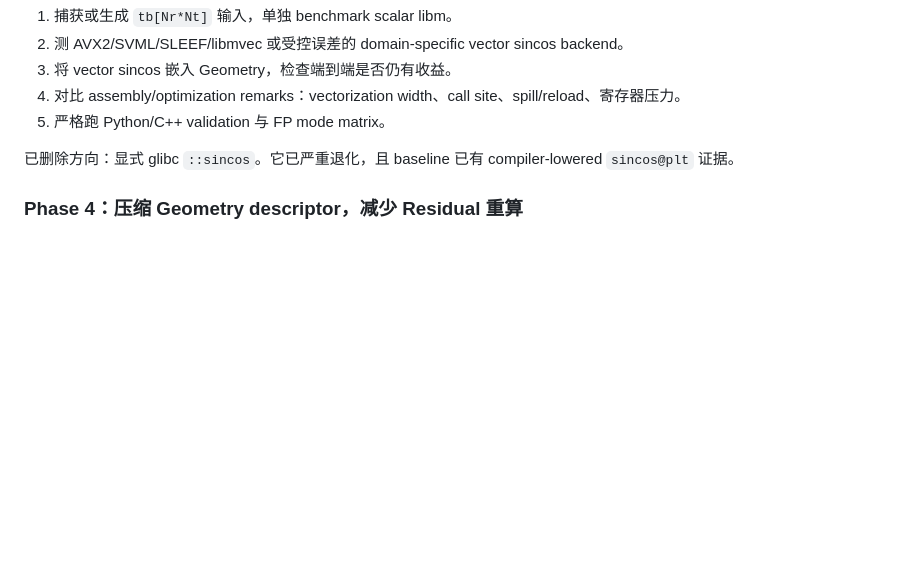
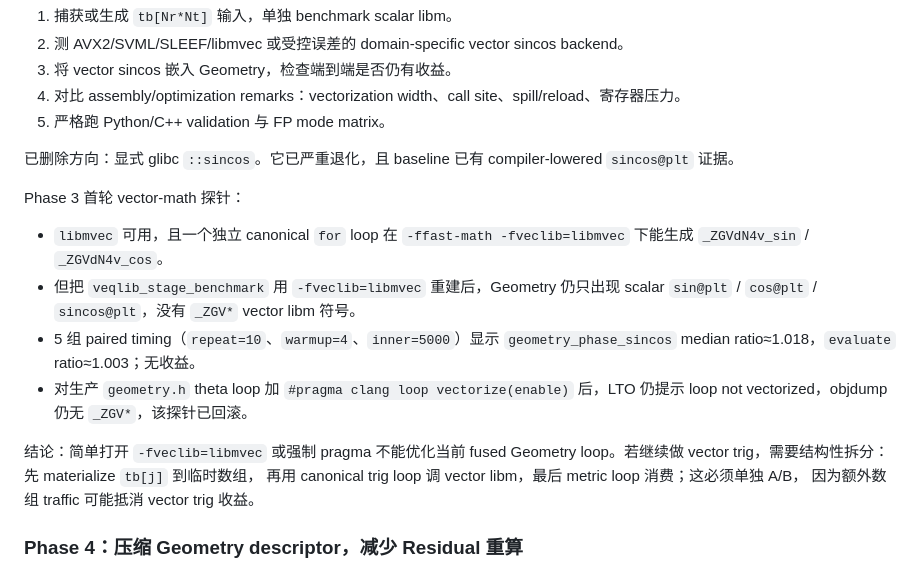
Before and after one commit to zhangtakeda/veqpy, a Markdown page: Notes.md, the part around the change. Drawn GitHub-style; blank space fills up the shorter version.

```diff
--- a/Notes.md
+++ b/Notes.md
@@ -507,6 +507,22 @@ store 本身不再是最大桶。
 
 已删除方向：显式 glibc `::sincos`。它已严重退化，且 baseline 已有 compiler-lowered `sincos@plt` 证据。
 
+Phase 3 首轮 vector-math 探针：
+
+- `libmvec` 可用，且一个独立 canonical `for` loop 在
+  `-ffast-math -fveclib=libmvec` 下能生成 `_ZGVdN4v_sin` / `_ZGVdN4v_cos`。
+- 但把 `veqlib_stage_benchmark` 用 `-fveclib=libmvec` 重建后，Geometry 仍只出现
+  scalar `sin@plt` / `cos@plt` / `sincos@plt`，没有 `_ZGV*` vector libm 符号。
+- 5 组 paired timing（`repeat=10`、`warmup=4`、`inner=5000`）显示
+  `geometry_phase_sincos` median ratio≈1.018，`evaluate` ratio≈1.003；无收益。
+- 对生产 `geometry.h` theta loop 加 `#pragma clang loop vectorize(enable)` 后，LTO
+  仍提示 loop not vectorized，objdump 仍无 `_ZGV*`，该探针已回滚。
+
+结论：简单打开 `-fveclib=libmvec` 或强制 pragma 不能优化当前 fused Geometry
+loop。若继续做 vector trig，需要结构性拆分：先 materialize `tb[j]` 到临时数组，
+再用 canonical trig loop 调 vector libm，最后 metric loop 消费；这必须单独 A/B，
+因为额外数组 traffic 可能抵消 vector trig 收益。
+
 ### Phase 4：压缩 Geometry descriptor，减少 Residual 重算
 
 目标：layout 改动改善了九个 field 的访问方式，但没有删除九个二维 field 的写入/读取。下一步应审计能否存储 residual 直接需要的派生量，而不是继续换排列。
```
Also changed, not shown: veqlib/experiments/summary.md (+14 -0 lines).
